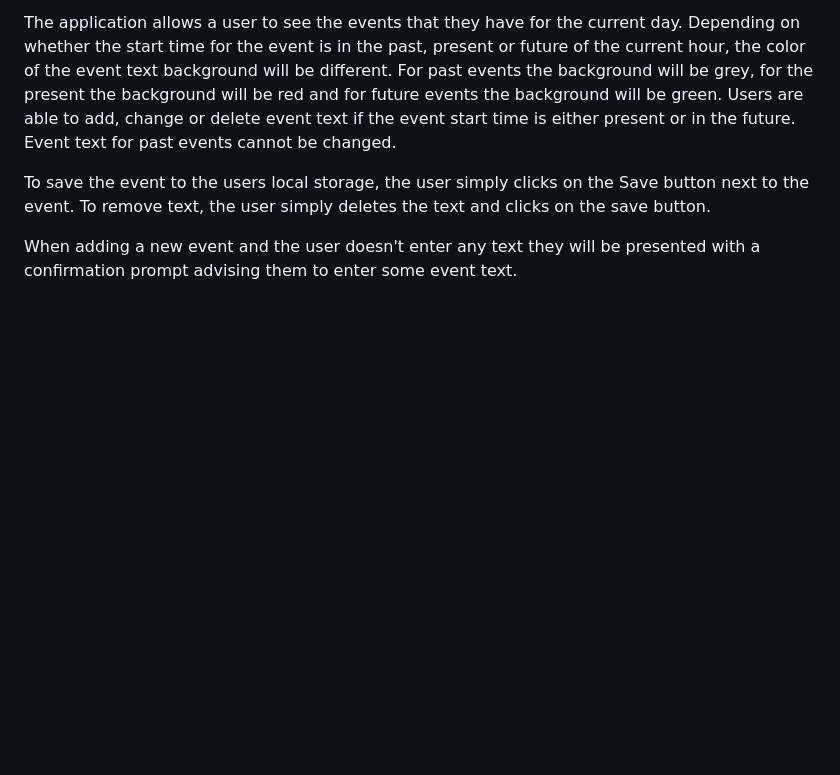
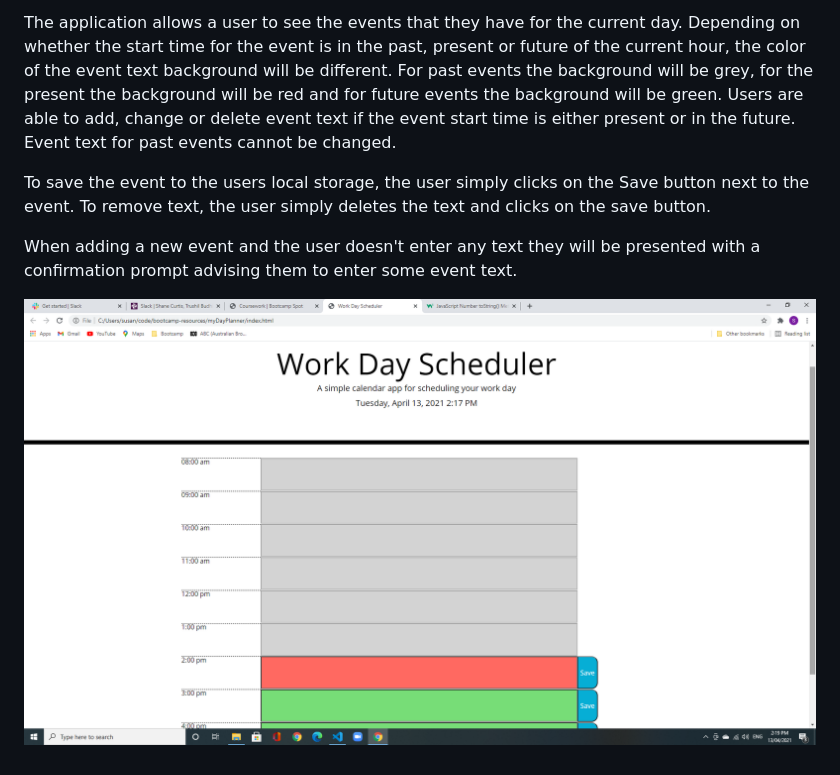
Before and after one commit to Susanne85/myDayPlanner, a Markdown page: README.md, the part around the change. Rendered like a GitHub page; pictures changed too: assets/images/1-myDayPlanner.png (added); blank space fills up the shorter version.

```diff
--- a/README.md
+++ b/README.md
@@ -12,3 +12,5 @@ To remove text, the user simply deletes the text and clicks on the save button.
 
 When adding a new event and the user doesn't enter any text they will be presented with a confirmation prompt advising them to enter
 some event text.
+
+![My Day planner](./assets/images/1-myDayPlanner.png)
```
Also changed, not shown: Assets/05-third-party-apis-homework-demo.gif (deleted), 5 other files.
